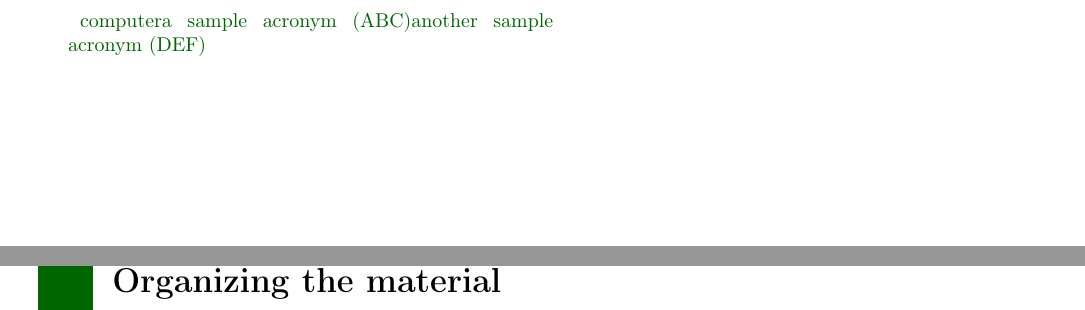
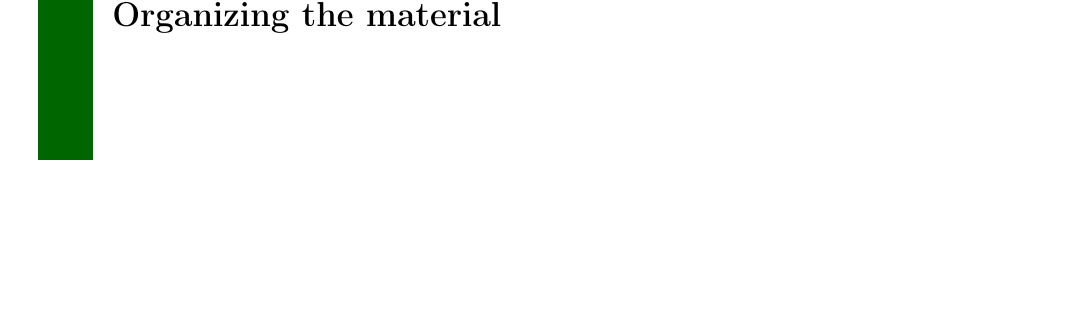
Before and after one commit to jvegh/MultEdu, a LaTeX book (WorkStuff/Demo/Demo.tex): two parts of pages 1 and 2 of 8 before the commit and part of page 2 of 8 after it, the two joined at a grey line, cut at the place of the change, the shorter picture padded with empty space. Compiled offline with pdfLaTeX; a LaTeX package or settings file that is missing is left out.

```diff
--- a/WorkStuff/Demo/Demo.tex
+++ b/WorkStuff/Demo/Demo.tex
@@ -13,5 +13,3 @@
 \nocite{*}
 	\MEfrontmatter
 	\MEmainmatter
-	\index{this}
-	\gls{computer}\gls{abc}\gls{def}
```
Also changed, not shown: WorkStuff/Demo/Demo.pdf (added), WorkStuff/Demo/Demo.tex (3 more changed lines).
